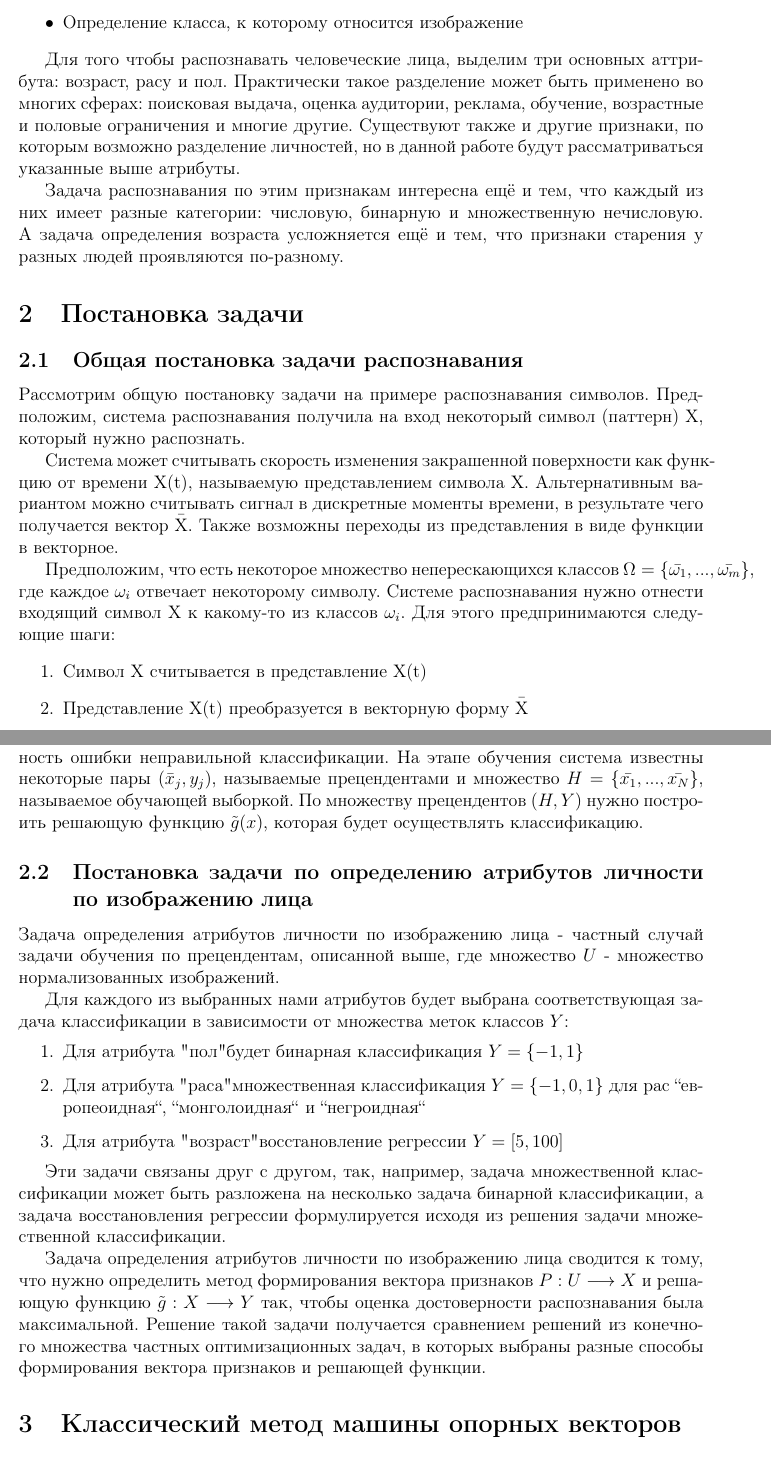
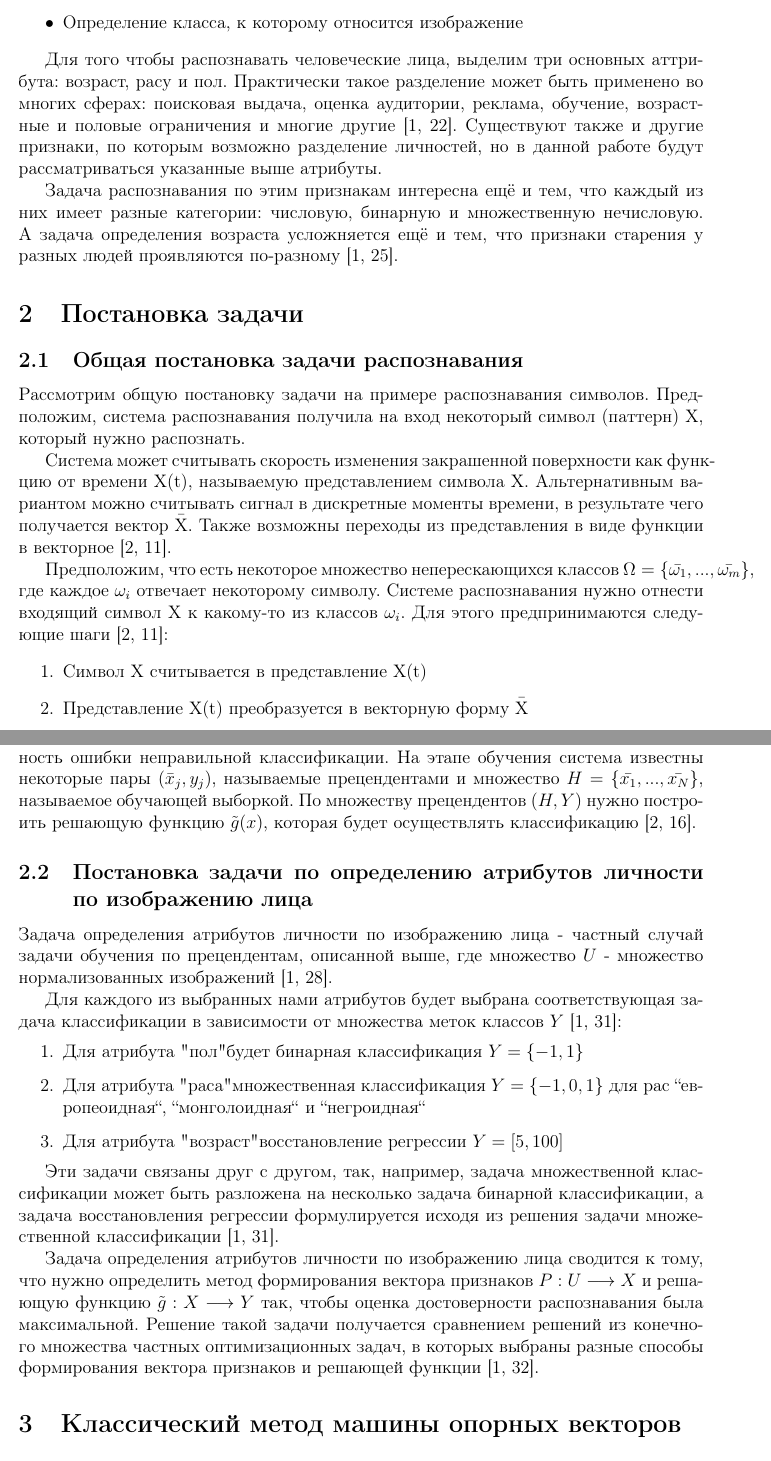
Before and after one commit to pikabol88/OptimizationMethods, a LaTeX document (Coursework/report/body.tex, which reads Coursework/report/Dmitry's part/common_setup.tex, Coursework/report/Dmitry's part/introduction.tex, Coursework/report/Dmitry's part/specific_setup.tex): two parts of pages 2 and 4 of 18, joined at a grey line, cut so that both start at the same text. Compiled offline with pdfLaTeX.

Commit message:
Add source references

```diff
--- a/Coursework/report/Dmitry's part/common_setup.tex
+++ b/Coursework/report/Dmitry's part/common_setup.tex
@@ -19,9 +19,9 @@
 \subsection{Общая постановка задачи распознавания}
 Рассмотрим общую постановку задачи на примере распознавания символов. Предположим, система распознавания получила на вход некоторый символ (паттерн) X, который нужно распознать.
 
-Система может считывать скорость изменения закрашенной поверхности как функцию от времени X(t), называемую представлением символа X. Альтернативным вариантом можно считывать сигнал в дискретные моменты времени, в результате чего получается вектор \={X}. Также возможны переходы из представления в виде функции в векторное.
+Система может считывать скорость изменения закрашенной поверхности как функцию от времени X(t), называемую представлением символа X. Альтернативным вариантом можно считывать сигнал в дискретные моменты времени, в результате чего получается вектор \={X}. Также возможны переходы из представления в виде функции в векторное [2, 11].
 
-Предположим, что есть некоторое множество неперескающихся классов $\Omega=\{\bar{\omega_1}, ..., \bar{\omega_m}\}$, где каждое $\omega_i$ отвечает некоторому символу. Системе распознавания нужно отнести входящий символ X к какому-то из классов $\omega_i$. Для этого предпринимаются следующие шаги:
+Предположим, что есть некоторое множество неперескающихся классов $\Omega=\{\bar{\omega_1}, ..., \bar{\omega_m}\}$, где каждое $\omega_i$ отвечает некоторому символу. Системе распознавания нужно отнести входящий символ X к какому-то из классов $\omega_i$. Для этого предпринимаются следующие шаги [2, 11]:
 \begin{enumerate}
     \item Символ X считывается в представление X(t)
     \item Представление X(t) преобразуется в векторную форму \=X
@@ -55,3 +55,3 @@
 
-Поскольку множество $P^{-1}\bar{x}$, $\bar{x} \in X$ может иметь непустые пересечения с разными классами $\omega_i$, то функция $\tilde{g}(x)$ будет неоднозначной, тогда из неё нужно выделить однозначную ветвь, удовлетворяющую условиям оптимальности, например, минимальность ошибки неправильной классификации. На этапе обучения система известны некоторые пары $(\bar{x}_j, y_j)$, называемые прецендентами и множество $H = \{\bar{x_1}, ...,\bar{x_N}\}$, называемое обучающей выборкой. По множеству прецендентов $(H, Y)$ нужно построить решающую функцию $\tilde{g}(x)$, которая будет осуществлять классификацию.
+Поскольку множество $P^{-1}\bar{x}$, $\bar{x} \in X$ может иметь непустые пересечения с разными классами $\omega_i$, то функция $\tilde{g}(x)$ будет неоднозначной, тогда из неё нужно выделить однозначную ветвь, удовлетворяющую условиям оптимальности, например, минимальность ошибки неправильной классификации. На этапе обучения система известны некоторые пары $(\bar{x}_j, y_j)$, называемые прецендентами и множество $H = \{\bar{x_1}, ...,\bar{x_N}\}$, называемое обучающей выборкой. По множеству прецендентов $(H, Y)$ нужно построить решающую функцию $\tilde{g}(x)$, которая будет осуществлять классификацию [2, 16].
 \end{document}
--- a/Coursework/report/Dmitry's part/introduction.tex
+++ b/Coursework/report/Dmitry's part/introduction.tex
@@ -43,7 +43,7 @@
     \item Определение класса, к которому относится изображение
 \end{itemize}
 
-Для того чтобы распознавать человеческие лица, выделим три основных аттрибута: возраст, расу и пол. Практически такое разделение может быть применено во многих сферах: поисковая выдача, оценка аудитории, реклама, обучение, возрастные и половые ограничения и многие другие. Существуют также и другие признаки, по которым возможно разделение личностей, но в данной работе будут рассматриваться указанные выше атрибуты.
+Для того чтобы распознавать человеческие лица, выделим три основных аттрибута: возраст, расу и пол. Практически такое разделение может быть применено во многих сферах: поисковая выдача, оценка аудитории, реклама, обучение, возрастные и половые ограничения и многие другие [1, 22]. Существуют также и другие признаки, по которым возможно разделение личностей, но в данной работе будут рассматриваться указанные выше атрибуты.
 
-Задача распознавания по этим признакам интересна ещё и тем, что каждый из них имеет разные категории: числовую, бинарную и множественную нечисловую. А задача определения возраста усложняется ещё и тем, что признаки старения у разных людей проявляются по-разному.
+Задача распознавания по этим признакам интересна ещё и тем, что каждый из них имеет разные категории: числовую, бинарную и множественную нечисловую. А задача определения возраста усложняется ещё и тем, что признаки старения у разных людей проявляются по-разному [1, 25].
 \end{document}
--- a/Coursework/report/Dmitry's part/specific_setup.tex
+++ b/Coursework/report/Dmitry's part/specific_setup.tex
@@ -17,17 +17,17 @@
 
 \begin{document}
 \subsection{Постановка задачи по определению атрибутов личности по изображению лица}
-Задача определения атрибутов личности по изображению лица - частный случай задачи обучения по прецендентам, описанной выше, где множество $U$ - множество нормализованных изображений.
+Задача определения атрибутов личности по изображению лица - частный случай задачи обучения по прецендентам, описанной выше, где множество $U$ - множество нормализованных изображений [1, 28].
 
-Для каждого из выбранных нами атрибутов будет выбрана соответствующая задача классификации в зависимости от множества меток классов $Y$:
+Для каждого из выбранных нами атрибутов будет выбрана соответствующая задача классификации в зависимости от множества меток классов $Y$ [1, 31]:
 \begin{enumerate}
     \item Для атрибута "пол" будет бинарная классификация $Y = \{-1 , 1\}$
     \item Для атрибута "раса" множественная классификация $Y = \{-1, 0, 1\}$ для рас ``европеоидная``, ``монголоидная`` и ``негроидная``
     \item Для атрибута "возраст" восстановление регрессии $Y = [5, 100]$
 \end{enumerate}
 
-Эти задачи связаны друг с другом, так, например, задача множественной классификации может быть разложена на несколько задача бинарной классификации, а задача восстановления регрессии формулируется исходя из решения задачи множественной классификации.
+Эти задачи связаны друг с другом, так, например, задача множественной классификации может быть разложена на несколько задача бинарной классификации, а задача восстановления регрессии формулируется исходя из решения задачи множественной классификации [1, 31].
 
-Задача определения атрибутов личности по изображению лица сводится к тому, что нужно определить метод формирования вектора признаков $P: U \longrightarrow X$ и решающую функцию $\tilde{g}: X \longrightarrow Y$ так, чтобы оценка достоверности распознавания была максимальной. Решение такой задачи получается сравнением решений из конечного множества частных оптимизационных задач, в которых выбраны разные способы формирования вектора признаков и решающей функции.
+Задача определения атрибутов личности по изображению лица сводится к тому, что нужно определить метод формирования вектора признаков $P: U \longrightarrow X$ и решающую функцию $\tilde{g}: X \longrightarrow Y$ так, чтобы оценка достоверности распознавания была максимальной. Решение такой задачи получается сравнением решений из конечного множества частных оптимизационных задач, в которых выбраны разные способы формирования вектора признаков и решающей функции [1, 32].
 
 \end{document}
```
Also changed, not shown: Coursework/report/Dmitry's part/common_setup.tex (10 more changed lines), Coursework/report/Dmitry's part/introduction.tex (8 more changed lines).
